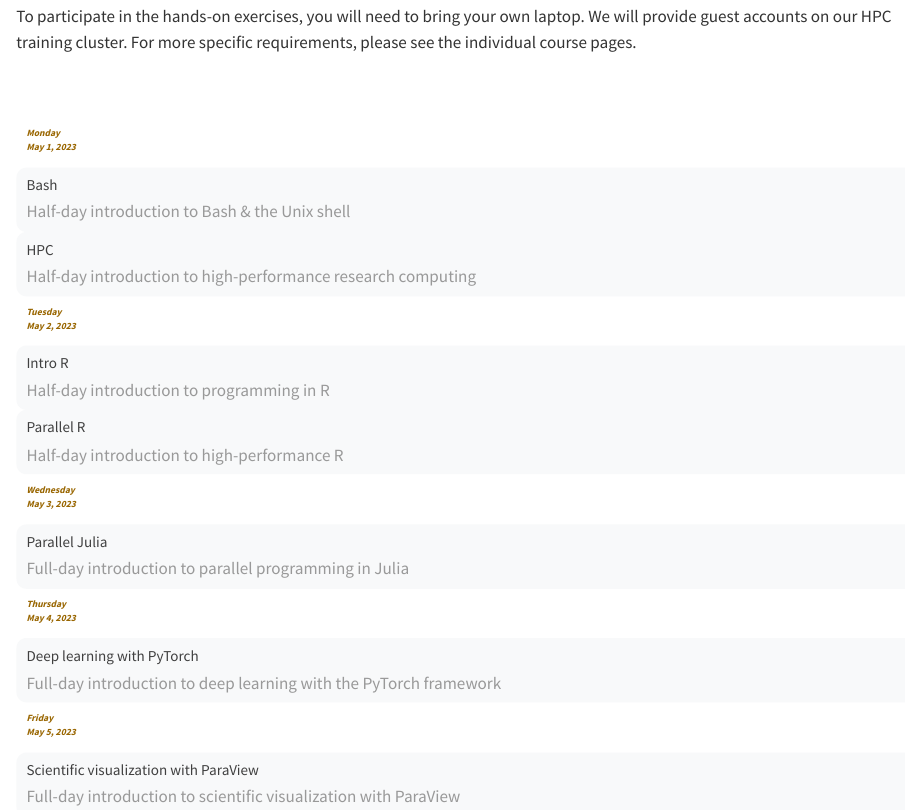
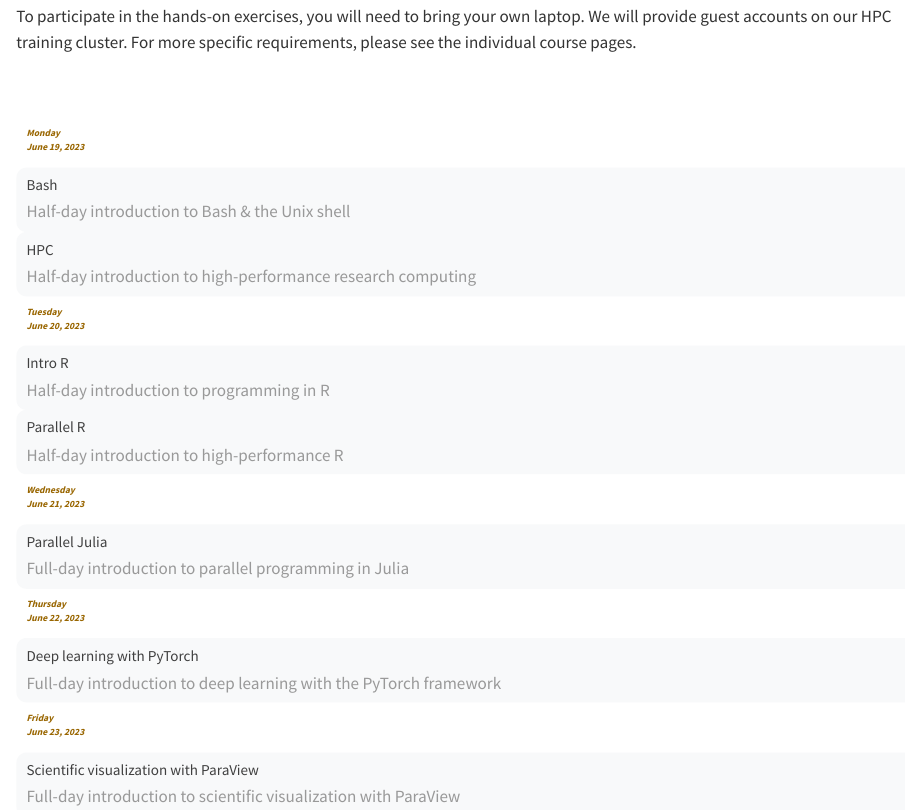
Before and after one commit to WestDRI/2023sfu, a Quarto document (index.qmd): the page in a window 1100 px wide, from 170 px down. Rendered offline with R 4.5, knitr and Pandoc in place of Quarto, with nearby package versions.

Commit message:
fix dates

```diff
--- a/index.qmd
+++ b/index.qmd
@@ -23,7 +23,7 @@
 
 :::{.date}
 
-Monday<br>May 1, 2023
+Monday<br>June 19, 2023
 
 :::
 
@@ -57,7 +57,7 @@
 
 :::{.date}
 
-Tuesday<br>May 2, 2023
+Tuesday<br>June 20, 2023
 
 :::
 
@@ -91,7 +91,7 @@
 
 :::{.date}
 
-Wednesday<br>May 3, 2023
+Wednesday<br>June 21, 2023
 
 :::
 
@@ -113,7 +113,7 @@
 
 :::{.date}
 
-Thursday<br>May 4, 2023
+Thursday<br>June 22, 2023
 
 :::
 
@@ -135,7 +135,7 @@
 
 :::{.date}
 
-Friday<br>May 5, 2023
+Friday<br>June 23, 2023
 
 :::
 
```
Also changed, not shown: 3 other files.
